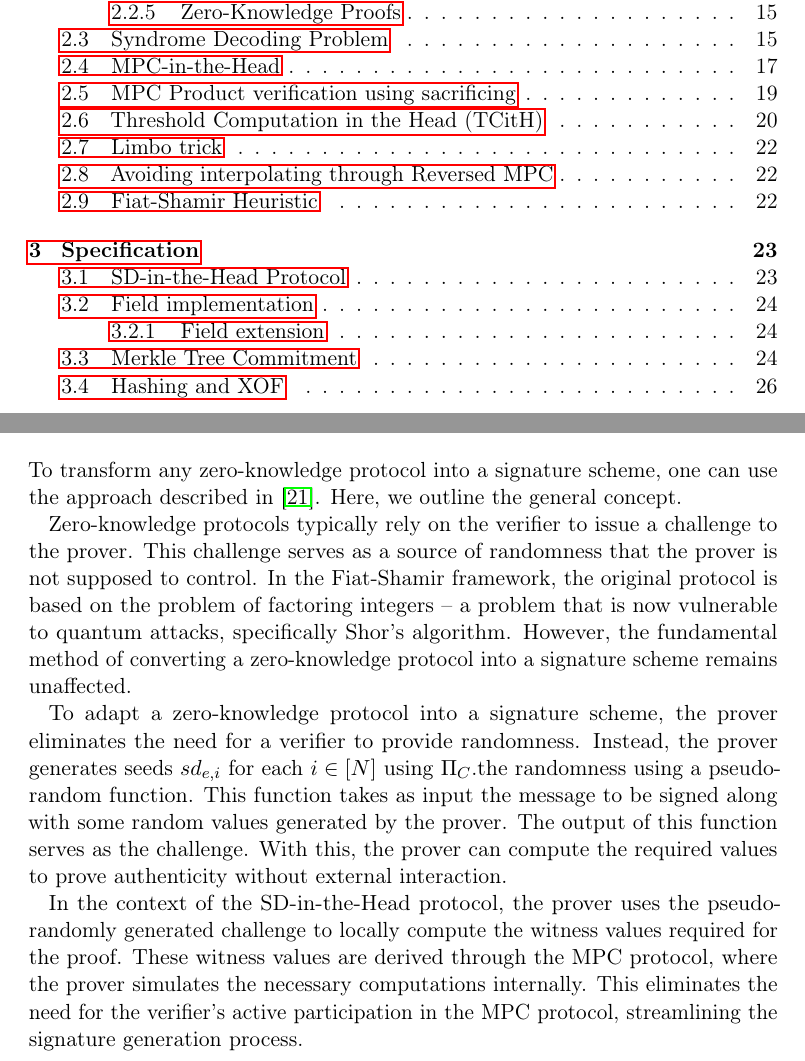
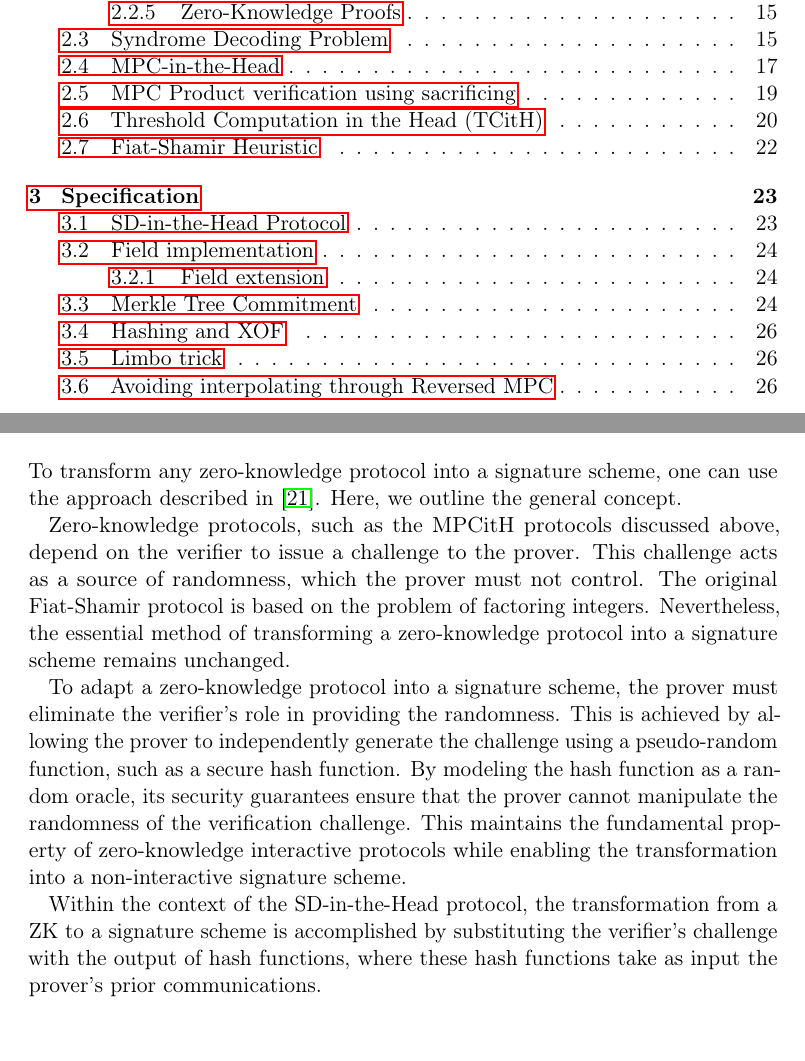
Before and after one commit to Mactherobot/sdith-rust, a LaTeX thesis (project/template.tex): two parts of pages 6 and 29 of 82, joined at a grey line, cut so that both start at the same text. Compiled offline with pdfLaTeX.

Commit message:
prelim done

```diff
--- a/project/template.tex
+++ b/project/template.tex
@@ -777,13 +770,11 @@ Avoiding the interpolation needed by the verifier to reproduce the broadcast sha
 \section{Fiat-Shamir Heuristic}\label{sec:fiatshamir}
 To transform any zero-knowledge protocol into a signature scheme, one can use the approach described in~\cite{fiat1986prove}. Here, we outline the general concept.
 
-Zero-knowledge protocols typically rely on the verifier to issue a challenge to the prover. This challenge serves as a source of randomness that the prover is not supposed to control. In the Fiat-Shamir framework, the original protocol is based on the problem of factoring integers -- a problem that is now vulnerable to quantum attacks, specifically Shor's algorithm. However, the fundamental method of converting a zero-knowledge protocol into a signature scheme remains unaffected.
-
-To adapt a zero-knowledge protocol into a signature scheme, the prover eliminates the need for a verifier to provide randomness. Instead, the prover generates seeds $sd_{e,i}$ for each $i \in [N]$ using $\Pi_C$.the randomness using a pseudo-random function. This function takes as input the message to be signed along with some random values generated by the prover. The output of this function serves as the challenge. With this, the prover can compute the required values to prove authenticity without external interaction.
-
-In the context of the SD-in-the-Head protocol, the prover uses the pseudo-randomly generated challenge to locally compute the witness values required for the proof. These witness values are derived through the MPC protocol, where the prover simulates the necessary computations internally. This eliminates the need for the verifier's active participation in the MPC protocol, streamlining the signature generation process.
-
-%%%%%%%%%%%%%%%%%%%%%%%%%%%%%%%%%%%%%%%%%%%%%%%%%%%%%%%%%%%%%%%%%%%%%%%
+Zero-knowledge protocols, such as the MPCitH protocols discussed above, depend on the verifier to issue a challenge to the prover. This challenge acts as a source of randomness, which the prover must not control. The original Fiat-Shamir protocol is based on the problem of factoring integers. Nevertheless, the essential method of transforming a zero-knowledge protocol into a signature scheme remains unchanged.
+
+To adapt a zero-knowledge protocol into a signature scheme, the prover must eliminate the verifier's role in providing the randomness. This is achieved by allowing the prover to independently generate the challenge using a pseudo-random function, such as a secure hash function. By modeling the hash function as a random oracle, its security guarantees ensure that the prover cannot manipulate the randomness of the verification challenge. This maintains the fundamental property of zero-knowledge interactive protocols while enabling the transformation into a non-interactive signature scheme.
+
+Within the context of the SD-in-the-Head protocol, the transformation from a ZK to a signature scheme is accomplished by substituting the verifier's challenge with the output of hash functions, where these hash functions take as input the prover's prior communications.
 
 \chapter{Specification}\label{ch:spec}
 
```
Also changed, not shown: project/template.tex (19 more changed lines).
